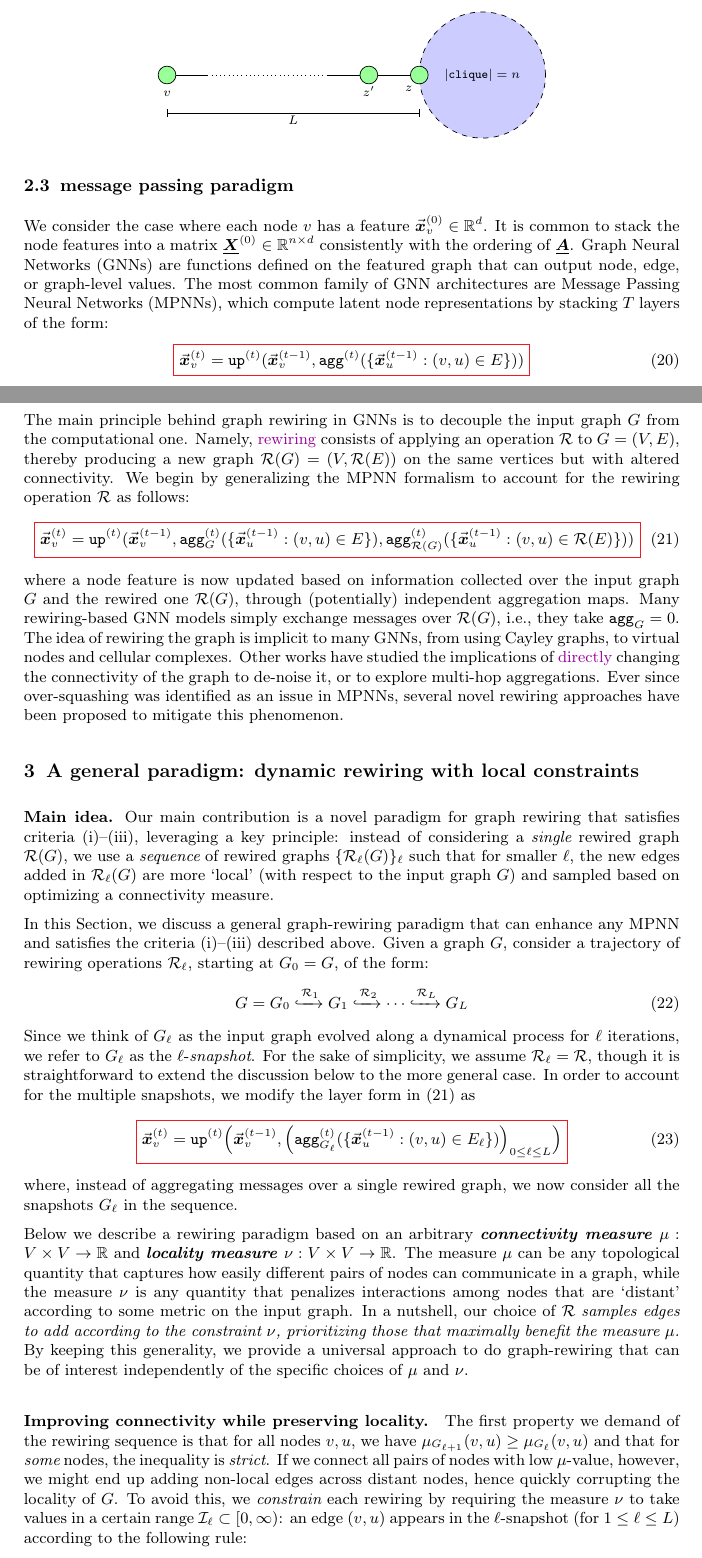
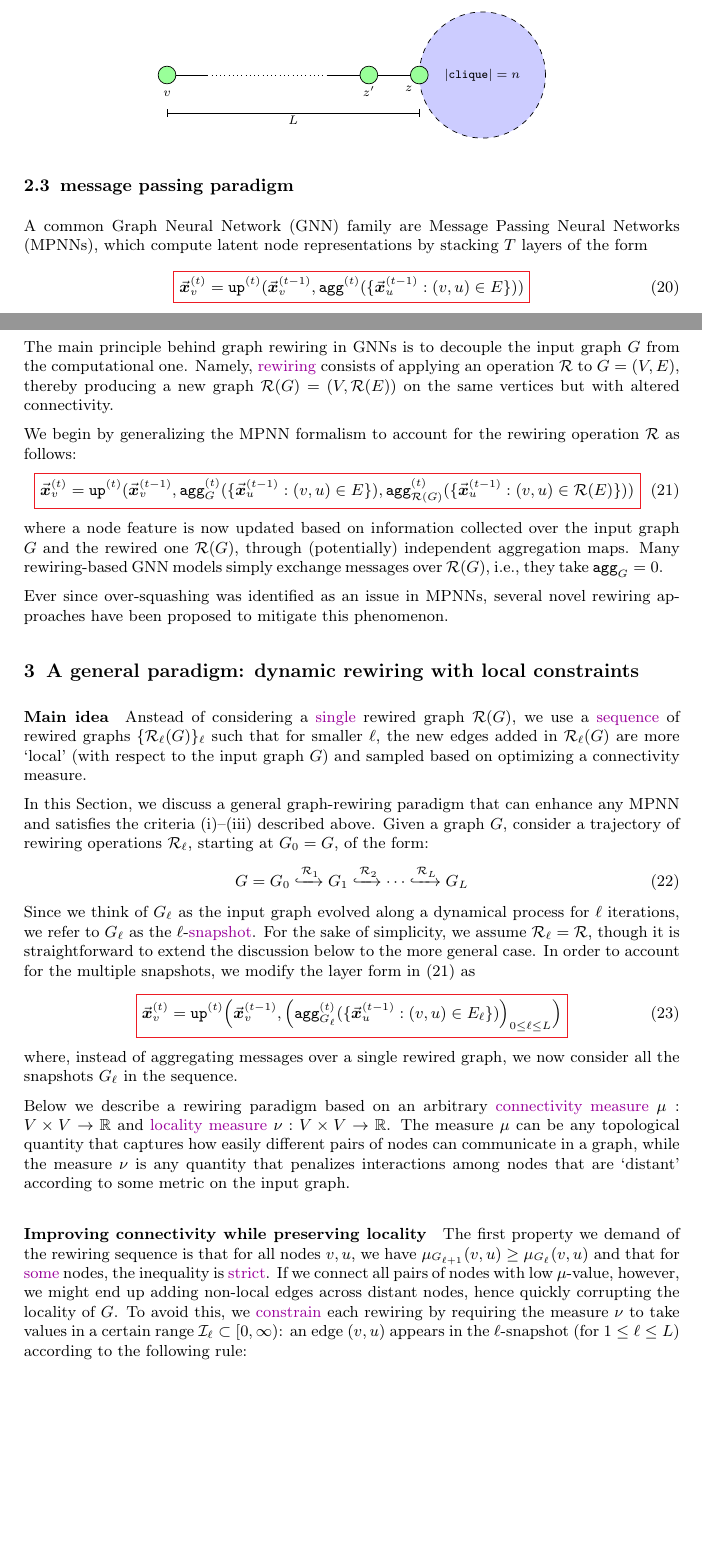
Before and after one commit to fabianbosshard/graph-deep-learning-laser, a LaTeX document (random-formula-collection/random_formula_collection.tex): two parts of pages 5 and 6 of 7 before the commit and two parts of pages 5 and 6 of 6 after it, joined at a grey line, cut so that both start at the same text, the shorter picture padded with empty space. Compiled offline with pdfLaTeX.

Commit message:
summarized fomrula collection

```diff
--- a/random-formula-collection/random_formula_collection.tex
+++ b/random-formula-collection/random_formula_collection.tex
@@ -906,10 +906,10 @@ Combining \eqref{eq:laser_ratio_exact} and
 
 \subsection{message passing paradigm}
 
-We consider the case where each node $v$ has a feature $\vect{x}_{v}^{(0)} \in \R^{d}$.
-It is common to stack the node features into a matrix $\matr{X}^{(0)} \in \R^{n \times d}$ consistently with the ordering of $\matr{A}$.
-\glspl{gnn} are functions defined on the featured graph that can output node, edge, or graph-level values. %$\phib: (G, \Xb^{(0)}) \mapsto \Xb^{(T)}$, with $T$ denoting the number of layers of the GNN and $\Xb^{(T)} \in \R^{n \times d_T}$.
-The most common family of \gls{gnn} architectures are \glspl{mpnn}, which compute latent node representations by stacking $T$ layers of the form:
+% We consider the case where each node $v$ has a feature $\vect{x}_{v}^{(0)} \in \R^{d}$.
+% It is common to stack the node features into a matrix $\matr{X}^{(0)} \in \R^{n \times d}$ consistently with the ordering of $\matr{A}$.
+% \glspl{gnn} are functions defined on the featured graph that can output node, edge, or graph-level values. %$\phib: (G, \Xb^{(0)}) \mapsto \Xb^{(T)}$, with $T$ denoting the number of layers of the GNN and $\Xb^{(T)} \in \R^{n \times d_T}$.
+A common \gls{gnn} family are \glspl{mpnn}, which compute latent node representations by stacking $T$ layers of the form
 \begin{align}\label{eq:mpnn_update}
 {\color{Red}\boxed{\color{black}
 \vect{x}_{v}^{(t)} = \up^{(t)}(\vect{x}_{v}^{(t-1)}, \agg^{(t)}(\{\vect{x}_{u}^{(t-1)}: (v,u)\in E\}))
@@ -943,10 +945,10 @@ $G = ({V}, {E})$, thereby producing a new graph $\mathcal{R}(G) = ({V},\mathcal{
 \end{equation}
 where a node feature is now updated based on information collected over the input graph $G$ and the rewired one $\mathcal{R}(G)$, through (potentially) independent aggregation maps.
 Many rewiring-based \gls{gnn} models simply exchange messages over $\mathcal{R}(G)$, i.e., they take $\agg_G = 0$.
+
 %We now review existing rewiring methods. % describing their limitations and finally, providing a list of desiderata that a rewiring strategy should satisfy.
-The idea of rewiring
-the graph is implicit to many \glspl{gnn}, from using Cayley graphs, to virtual nodes and cellular complexes.
-Other works have studied the implications of \emph{directly} changing the connectivity of the graph to de-noise it, or to explore multi-hop aggregations.
+% The idea of rewiring the graph is implicit to many \glspl{gnn}, from using Cayley graphs, to virtual nodes and cellular complexes.
+% Other works have studied the implications of \emph{directly} changing the connectivity of the graph to de-noise it, or to explore multi-hop aggregations.
 Ever since over-squashing was identified as an issue in \glspl{mpnn}, several novel rewiring approaches have been proposed to mitigate this phenomenon.
 
 %We distinguishes two classes, and later discuss main limitations thereof.
@@ -958,9 +960,9 @@ Ever since over-squashing was identified as an issue in \glspl{mpnn}, several no
 \section{A general paradigm: dynamic rewiring with local constraints}\label{sec:general_framework}
 
 
-\textbf{Main idea.}
-Our main contribution is a novel paradigm for graph rewiring that satisfies criteria (i)--(iii), leveraging a key principle:
-instead of considering a {\em single} rewired graph $\mathcal{R}(\gph)$, we use a {\em sequence} of rewired graphs $\{\mathcal{R}_\ell(\gph)\}_\ell$ such that for smaller $\ell$,
+\paragraph{Main idea}
+% Our main contribution is a novel paradigm for graph rewiring that satisfies criteria (i)--(iii), leveraging a key principle:
+Anstead of considering a \emph{single} rewired graph $\mathcal{R}(\gph)$, we use a \emph{sequence} of rewired graphs $\{\mathcal{R}_\ell(\gph)\}_\ell$ such that for smaller $\ell$,
 the new edges added in $\mathcal{R}_\ell(\gph)$ are more `local' (with respect to the input graph $\gph$) and sampled based on optimizing a connectivity measure.
 %We then study an instance of this paradigm, giving rise to the {\bf L}ocality {\bf A}ware {\bf SE}quential {\bf R}ewiring ({\bf LASER}) framework.
 
@@ -973,7 +975,7 @@ Given a graph $\gph$, consider a trajectory of rewiring operations $\mathcal{R}_
 \begin{equation}\label{eq:sequence_rewiring}
 \gph = \gph_0 \xhookrightarrow[]{\mathcal{R}_1} \gph_1 \xhookrightarrow[]{\mathcal{R}_2} \cdots \xhookrightarrow[]{\mathcal{R}_{L}} \gph_L
 \end{equation}
-Since we think of $\gph_\ell$ as the input graph evolved along a dynamical process for $\ell$ iterations, we refer to $\gph_\ell$ as the $\ell$-{\em snapshot}. % at time (step) $\ell$.
+Since we think of $\gph_\ell$ as the input graph evolved along a dynamical process for $\ell$ iterations, we refer to $\gph_\ell$ as the $\ell$-\emph{snapshot}. % at time (step) $\ell$.
 For the sake of simplicity, we assume $\mathcal{R}_\ell = \mathcal{R}$, though it is straightforward to extend the discussion below to the more general case. In order to account for the multiple snapshots, we modify the layer form in \eqref{eq:mpnn_rewiring} as
 \begin{equation}\label{eq:sequence_rewiring_mpnn}
     {\color{Red}\boxed{\color{black}
@@ -982,19 +984,22 @@ For the sake of simplicity, we assume $\mathcal{R}_\ell = \mathcal{R}$, though i
 \end{equation}
 where, instead of aggregating messages over a single rewired graph, we now consider all the snapshots $\gph_\ell$ in the sequence.
 
-Below we describe a rewiring paradigm based on an arbitrary \textbf{\em connectivity measure} $\mu: \V \times \V \to \R$ and \textbf{\em locality measure} $\nu: \V \times \V \to \mathbb{R}$. The measure $\mu$ can be any topological quantity that captures how easily different pairs of nodes can communicate in a graph, while the measure $\nu$ is any quantity that penalizes interactions among nodes that are `distant' according to some metric on the input graph. In a nutshell, our choice of $\mathcal{R}$ {\em samples edges to add according to the constraint $\nu$, prioritizing those that maximally benefit the measure $\mu$.} By keeping this generality, we provide a universal approach to do graph-rewiring that can be of interest independently of the specific choices of $\mu$ and $\nu$.
+Below we describe a rewiring paradigm based on an arbitrary \emph{connectivity measure} $\mu: \V \times \V \to \R$ and \emph{locality measure} $\nu: \V \times \V \to \mathbb{R}$.
+The measure $\mu$ can be any topological quantity that captures how easily different pairs of nodes can communicate in a graph, while the measure $\nu$ is any quantity that penalizes interactions among nodes that are `distant' according to some metric on the input graph.
+% In a nutshell, our choice of $\mathcal{R}$ \emph{samples edges to add according to the constraint $\nu$, prioritizing those that maximally benefit the measure $\mu$.} By keeping this generality, we provide a universal approach to do graph-rewiring that can be of interest independently of the specific choices of $\mu$ and $\nu$.
 %
 
 
  %, and thus the robustness of the graph topology to over-squashing as per \cite{black2023understanding,di2023over}.
 %
 %The locality measure instead is meant to favor connecting nodes that are closer in the input graph. %We first describe an approach to graph-rewiring that works with any choice of connectivity and locality measures; then, we will pick up two specific measures $\mu$ and $\delta$ and describe a specific instance of such framework termed \textbf{LASER}.
-\paragraph{Improving connectivity while preserving locality.} The first property we demand of the rewiring sequence is that %the chosen connectivity measure increases along the different snapshots, i.e.,
-for all nodes $v,u$, we have $\mu_{\gph_{\ell+1}}(v,u) \geq \mu_{\gph_{\ell}}(v,u)$ and that for {\em some} nodes, the inequality is {\em strict}. %A simple way to implement this procedure is to define $\mathcal{R}$ such that an edge $(v,u)$ belongs to $\E_{\ell}$ if the connectivity measure of $(v,u)$ is sufficiently small.
+\paragraph{Improving connectivity while preserving locality}
+The first property we demand of the rewiring sequence is that %the chosen connectivity measure increases along the different snapshots, i.e.,
+for all nodes $v,u$, we have $\mu_{\gph_{\ell+1}}(v,u) \geq \mu_{\gph_{\ell}}(v,u)$ and that for \emph{some} nodes, the inequality is \emph{strict}. %A simple way to implement this procedure is to define $\mathcal{R}$ such that an edge $(v,u)$ belongs to $\E_{\ell}$ if the connectivity measure of $(v,u)$ is sufficiently small.
 %Since the connectivity measure $\mu$ is usually a global quantity, i
 If we connect all pairs of nodes with low $\mu$-value, however, we might end up adding non-local edges across distant nodes, hence quickly corrupting the %partial ordering provided by
 locality of $\gph$. To avoid this, %preserve the locality of the graph encoded in the measure $\nu$, we then
-we {\em constrain} each rewiring by requiring the measure $\nu$ to take values in a certain range $\mathcal{I}_\ell\subset[0,\infty)$: an edge $(v,u)$ appears in the $\ell$-snapshot (for $1\leq \ell \leq L$) according to the following rule:
+we \emph{constrain} each rewiring by requiring the measure $\nu$ to take values in a certain range $\mathcal{I}_\ell\subset[0,\infty)$: an edge $(v,u)$ appears in the $\ell$-snapshot (for $1\leq \ell \leq L$) according to the following rule:
 \begin{equation}\label{eq:local_constraint}
 (v,u)\in \E_{\ell} \,\, \text{if} \,\, \Big(\mu_{\gph_0}(v,u) < \epsilon \,\,\, \mathrm{and} \,\,\, \nu_{\gph_0}(v,u)\in\mathcal{I}_{\ell} \Big) \,\,\,  \mathrm{or} \,\,\, (v,u)\in\E_{\ell-1}.
 \end{equation}
```
Also changed, not shown: random-formula-collection/random_formula_collection.tex (13 more changed lines), 1 other file.
